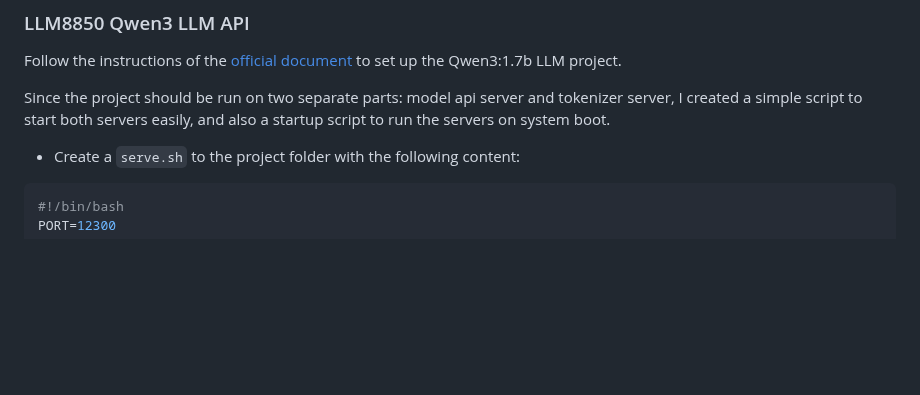
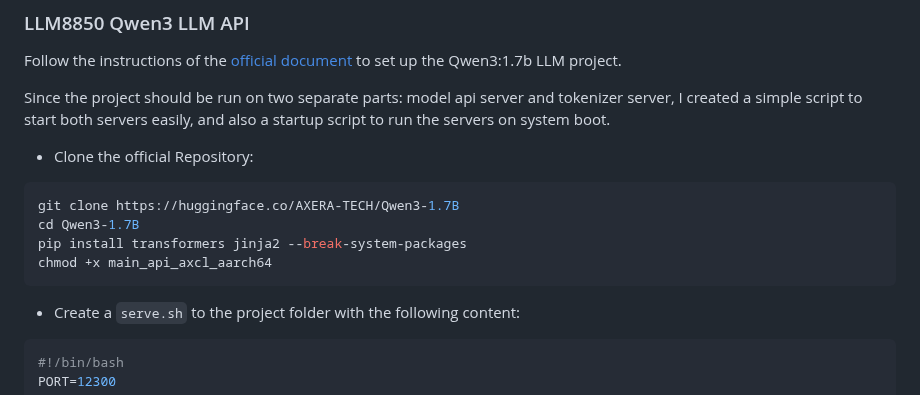
Before and after one commit to PiSugar/whisplay-ai-chatbot, a Markdown page: README-llm8850.md, the part around one of its changes. GitHub-like rendering; blank space fills up the shorter version.

Commit message:
doc: llm8850

````diff
--- a/README-llm8850.md
+++ b/README-llm8850.md
@@ -35,6 +35,15 @@ Please follow the instructions in the README file to set up the LLM8850 melotts
 Follow the instructions of the [official document](https://docs.m5stack.com/en/guide/ai_accelerator/llm-8850/m5_llm_8850_qwen3_1.7b) to set up the Qwen3:1.7b LLM project.
 
 Since the project should be run on two separate parts: model api server and tokenizer server, I created a simple script to start both servers easily, and also a startup script to run the servers on system boot.
+
+- Clone the official Repository:
+
+```bash
+git clone https://huggingface.co/AXERA-TECH/Qwen3-1.7B
+cd Qwen3-1.7B
+pip install transformers jinja2 --break-system-packages
+chmod +x main_api_axcl_aarch64
+```
 
 - Create a `serve.sh` to the project folder with the following content:
 
````
Also changed, not shown: other parts of README-llm8850.md (+1 -0 lines).
